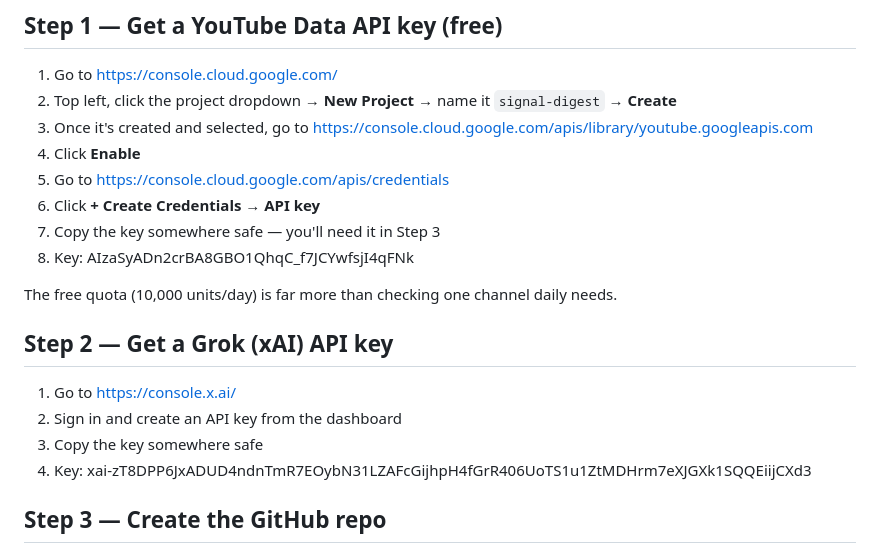
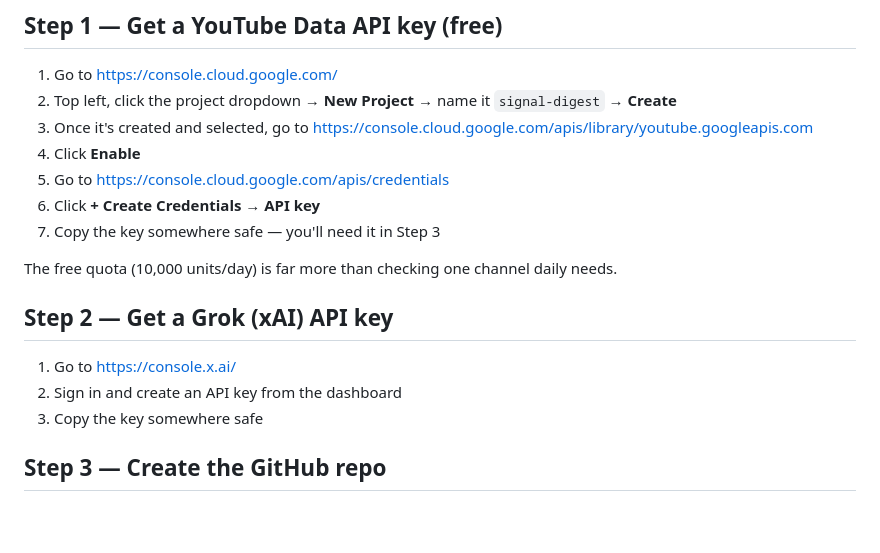
Before and after one commit to Yago-Velazquez/signal-digest, a Markdown page: ai-engineer-digest/README.md, the part around the change. Rendered like a GitHub page; blank space fills up the shorter version.

Commit message:
Updated instructions. No leakage

```diff
--- a/ai-engineer-digest/README.md
+++ b/ai-engineer-digest/README.md
@@ -19,7 +19,6 @@ Budget about 20 minutes.
 5. Go to https://console.cloud.google.com/apis/credentials
 6. Click **+ Create Credentials** → **API key**
 7. Copy the key somewhere safe — you'll need it in Step 3
-8. Key: AIzaSyADn2crBA8GBO1QhqC_f7JCYwfsjI4qFNk
 
 The free quota (10,000 units/day) is far more than checking one channel daily needs.
 
@@ -28,7 +27,6 @@ The free quota (10,000 units/day) is far more than checking one channel daily ne
 1. Go to https://console.x.ai/
 2. Sign in and create an API key from the dashboard
 3. Copy the key somewhere safe
-4. Key: xai-zT8DPP6JxADUD4ndnTmR7EOybN31LZAFcGijhpH4fGrR406UoTS1u1ZtMDHrm7eXJGXk1SQQEiijCXd3
 
 ## Step 3 — Create the GitHub repo
 
```
